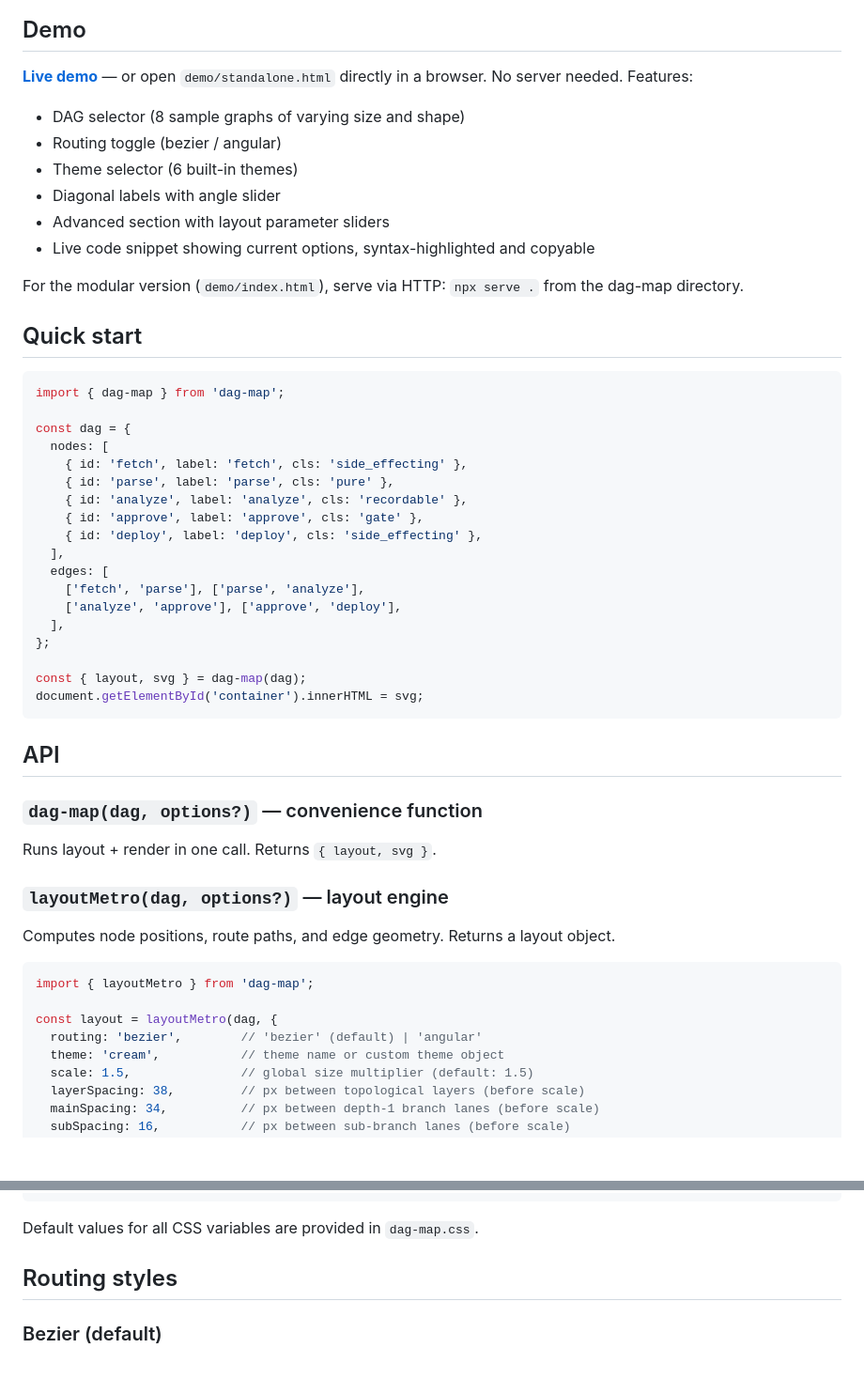
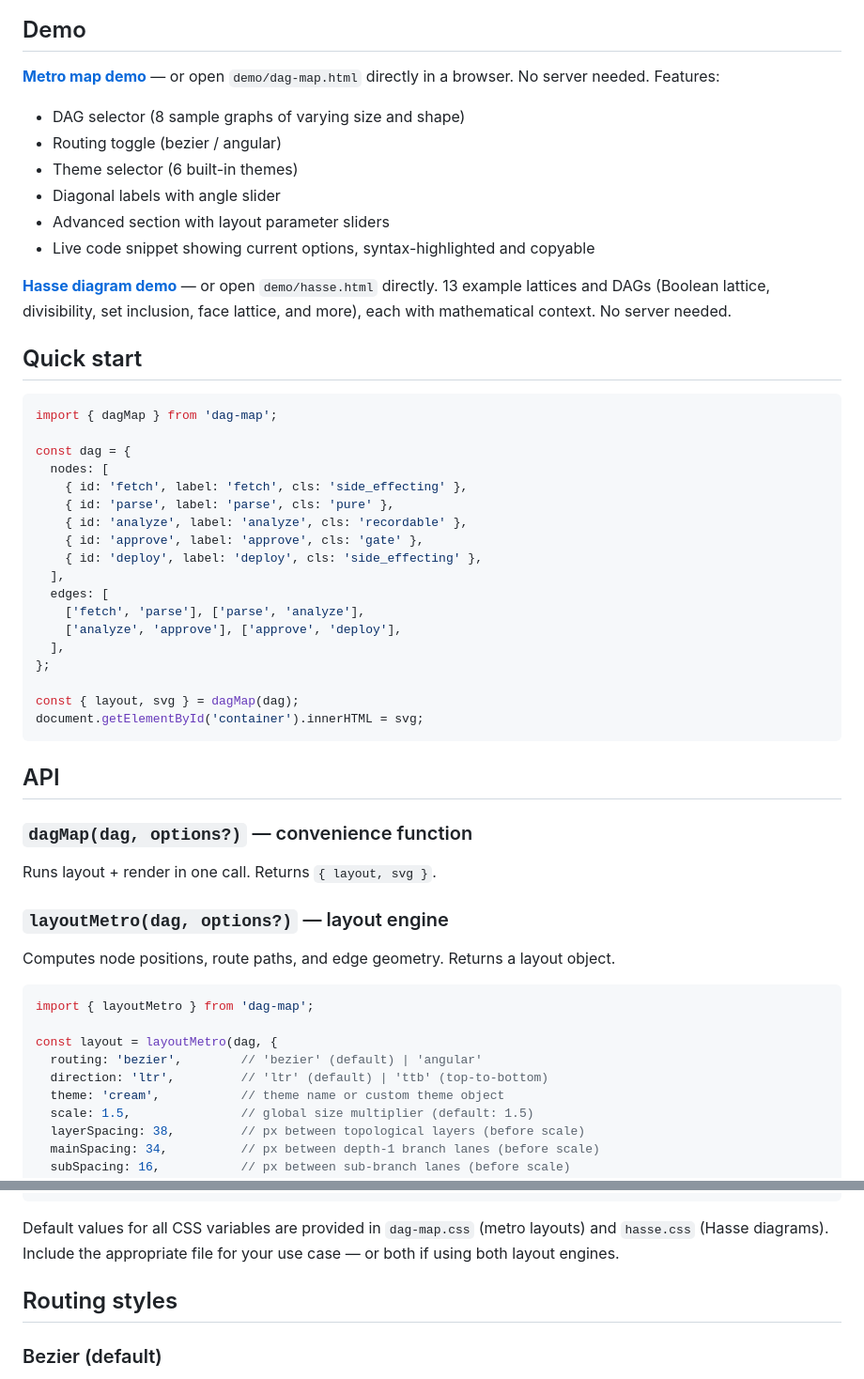
Before and after one commit to 23min/DAG-map, a Markdown page: README.md, 2 parts joined by grey strips. Shown at 94% size. GitHub-like rendering; blank space fills up the shorter version.

````diff
--- a/README.md
+++ b/README.md
@@ -6,7 +6,7 @@ DAG visualization as metro maps. Decomposes directed acyclic graphs into routes
 
 ## Demo
 
-[**Live demo**](https://23min.github.io/DAG-map/demo/standalone.html) — or open `demo/standalone.html` directly in a browser. No server needed. Features:
+[**Metro map demo**](https://23min.github.io/DAG-map/demo/dag-map.html) — or open `demo/dag-map.html` directly in a browser. No server needed. Features:
 - DAG selector (8 sample graphs of varying size and shape)
 - Routing toggle (bezier / angular)
 - Theme selector (6 built-in themes)
@@ -14,12 +14,12 @@ DAG visualization as metro maps. Decomposes directed acyclic graphs into routes
 - Advanced section with layout parameter sliders
 - Live code snippet showing current options, syntax-highlighted and copyable
 
-For the modular version (`demo/index.html`), serve via HTTP: `npx serve .` from the dag-map directory.
+[**Hasse diagram demo**](https://23min.github.io/DAG-map/demo/hasse.html) — or open `demo/hasse.html` directly. 13 example lattices and DAGs (Boolean lattice, divisibility, set inclusion, face lattice, and more), each with mathematical context. No server needed.
 
 ## Quick start
 
 ```javascript
-import { dag-map } from 'dag-map';
+import { dagMap } from 'dag-map';
 
 const dag = {
   nodes: [
@@ -35,13 +35,13 @@ const dag = {
   ],
 };
 
-const { layout, svg } = dag-map(dag);
+const { layout, svg } = dagMap(dag);
 document.getElementById('container').innerHTML = svg;
 ```
 
 ## API
 
-### `dag-map(dag, options?)` — convenience function
+### `dagMap(dag, options?)` — convenience function
 
 Runs layout + render in one call. Returns `{ layout, svg }`.
 
@@ -54,6 +54,7 @@ import { layoutMetro } from 'dag-map';
 
 const layout = layoutMetro(dag, {
   routing: 'bezier',        // 'bezier' (default) | 'angular'
+  direction: 'ltr',         // 'ltr' (default) | 'ttb' (top-to-bottom)
   theme: 'cream',           // theme name or custom theme object
   scale: 1.5,               // global size multiplier (default: 1.5)
   layerSpacing: 38,         // px between topological layers (before scale)
@@ -120,7 +121,7 @@ The SVG output uses `var(--dm-paper)`, `var(--dm-cls-pure)`, etc. Override them
 }
 ```
 
-Default values for all CSS variables are provided in `dag-map.css`.
+Default values for all CSS variables are provided in `dag-map.css` (metro layouts) and `hasse.css` (Hasse diagrams). Include the appropriate file for your use case — or both if using both layout engines.
 
 ## Routing styles
 
````
Also changed, not shown: other parts of README.md (+56 -3 lines), CONTRIBUTING.md (added, +32 -0 lines), ROADMAP.md (added, +94 -0 lines), docs/examples/hasse-divisors30-cream.png (added), docs/examples/hasse-divisors30-mono.png (added), docs/examples/hasse-partition4-blueprint.png (added), docs/examples/hasse-partition4-dark.png (added), 3 other files.
